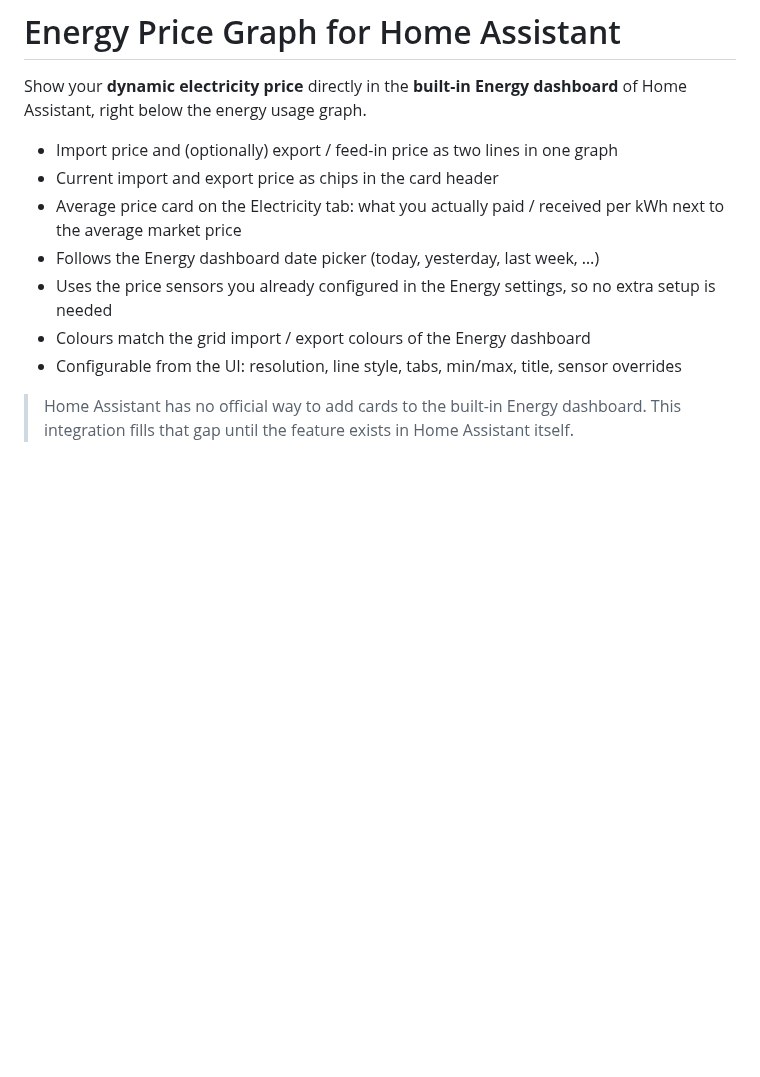
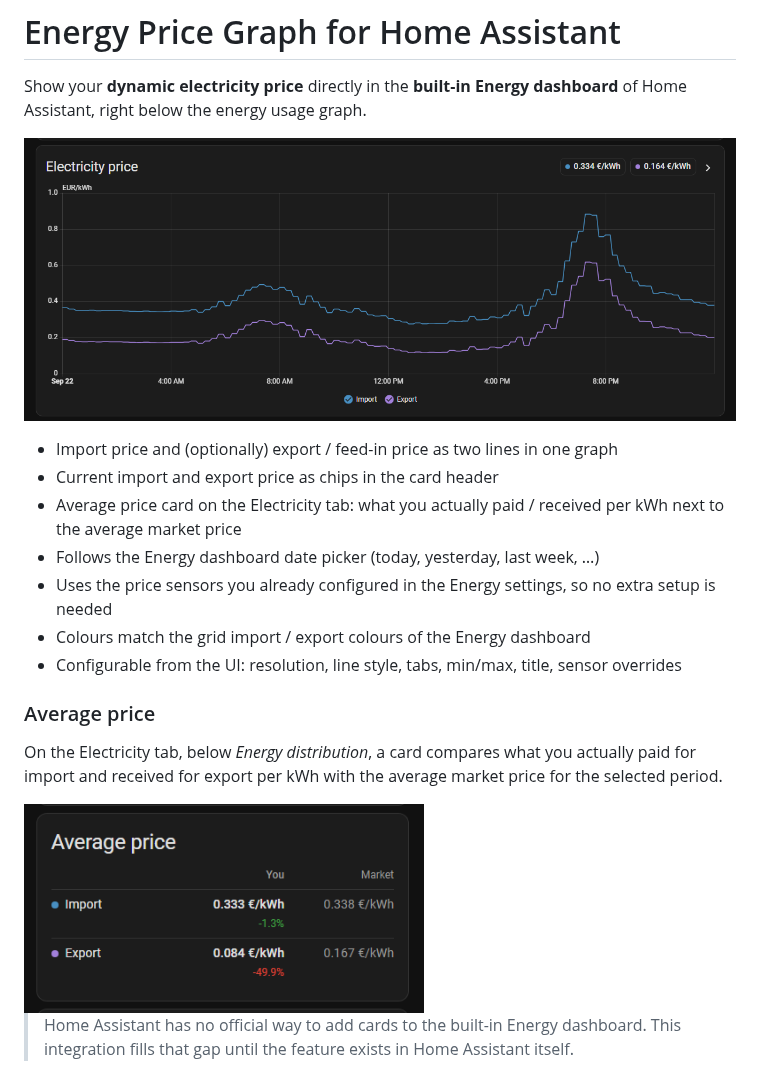
Before and after one commit to Gtolsma/HA-Energy-Price-Graph, a Markdown page: README.md, the part around the change. Drawn GitHub-style; pictures changed too: docs/images/average-price.png (added), docs/images/price-graph.png (added); blank space fills up the shorter version.

```diff
--- a/README.md
+++ b/README.md
@@ -1,6 +1,8 @@
 # Energy Price Graph for Home Assistant
 
 Show your **dynamic electricity price** directly in the **built-in Energy dashboard** of Home Assistant, right below the energy usage graph.
+
+![Electricity price graph on the Energy dashboard, with the current import and export price in the header](https://raw.githubusercontent.com/Gtolsma/HA-Energy-Price-Graph/main/docs/images/price-graph.png)
 
 - Import price and (optionally) export / feed-in price as two lines in one graph
 - Current import and export price as chips in the card header
@@ -9,6 +11,12 @@ Show your **dynamic electricity price** directly in the **built-in Energy dashbo
 - Uses the price sensors you already configured in the Energy settings, so no extra setup is needed
 - Colours match the grid import / export colours of the Energy dashboard
 - Configurable from the UI: resolution, line style, tabs, min/max, title, sensor overrides
+
+### Average price
+
+On the Electricity tab, below *Energy distribution*, a card compares what you actually paid for import and received for export per kWh with the average market price for the selected period.
+
+<img src="https://raw.githubusercontent.com/Gtolsma/HA-Energy-Price-Graph/main/docs/images/average-price.png" alt="Average price card: your average import and export price next to the market average" width="400">
 
 > Home Assistant has no official way to add cards to the built-in Energy dashboard. This integration fills that gap until the feature exists in Home Assistant itself.
 
```
